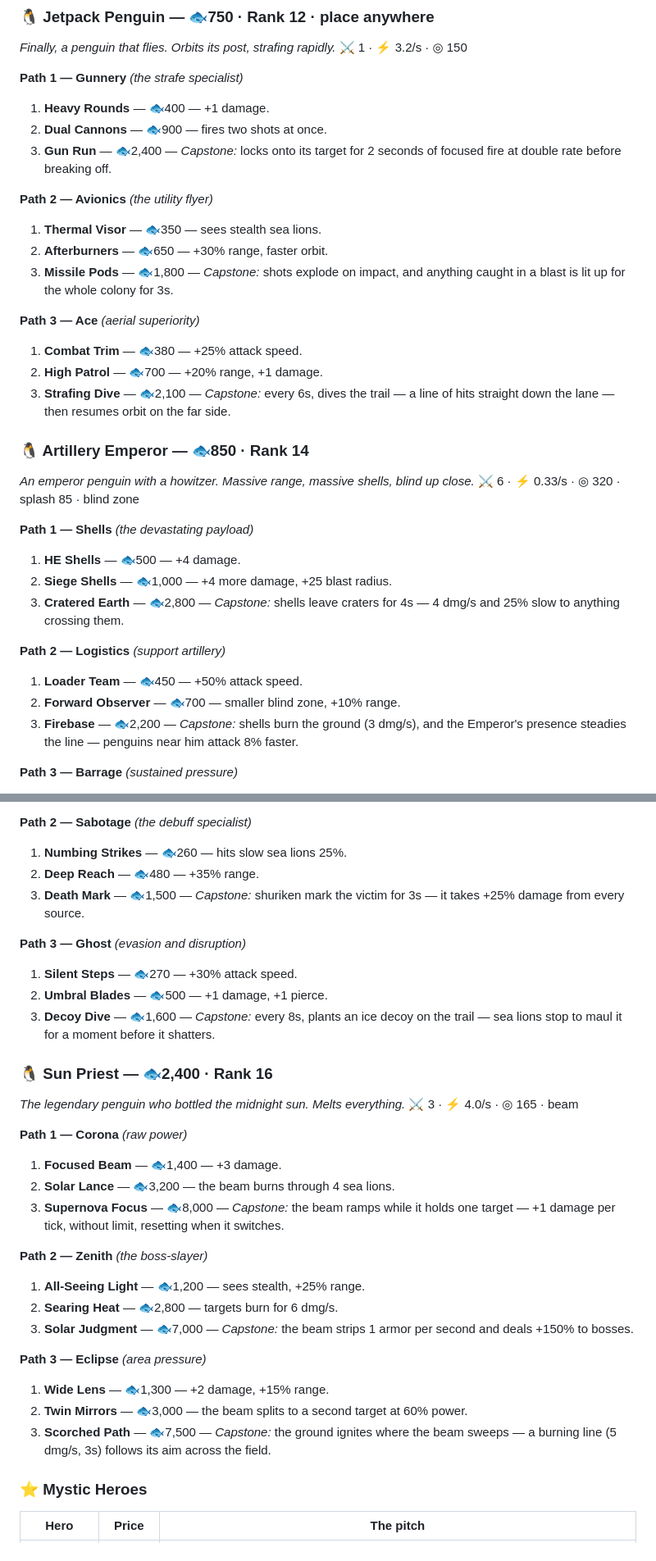
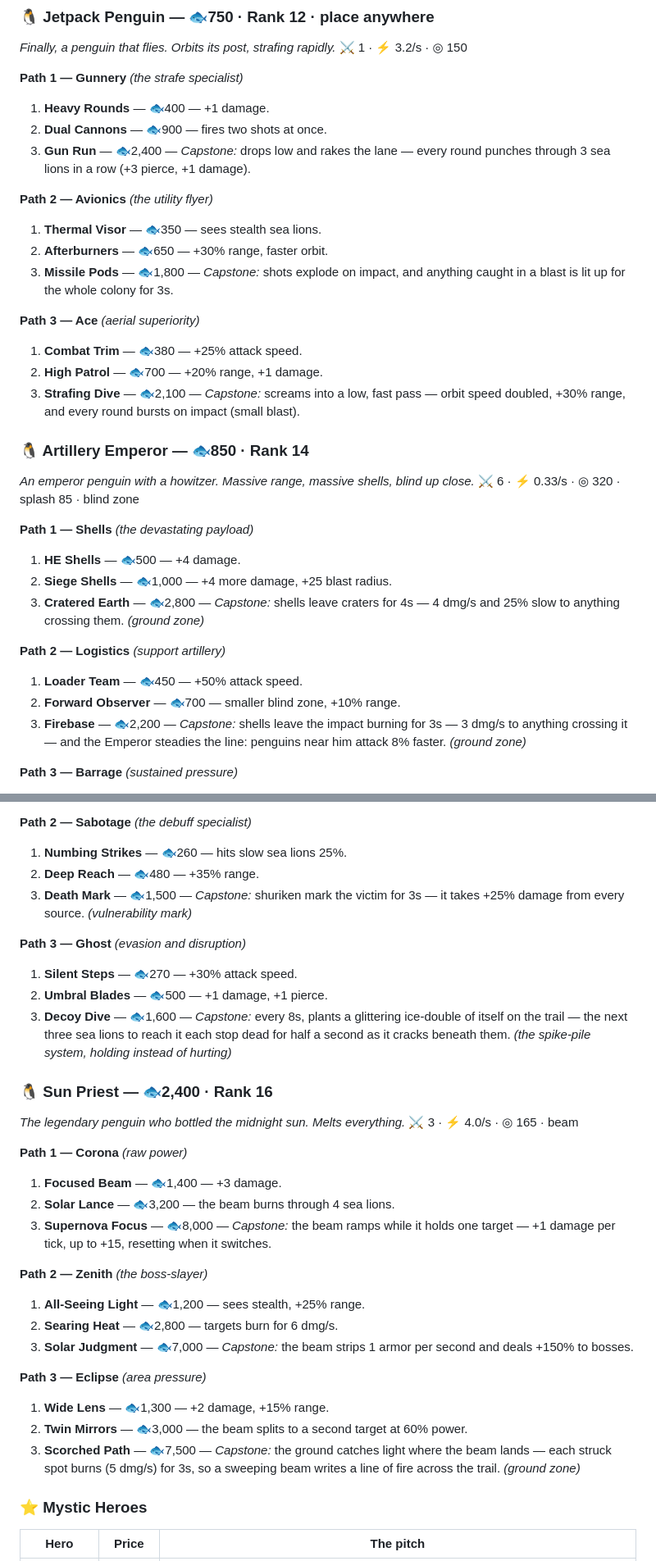
Before and after one commit to krtisclarke/tundra-defense, a Markdown page: ROSTER-3PATH.md, 2 parts joined by grey strips. Shown at 82% size. Drawn GitHub-style.

```diff
--- a/ROSTER-3PATH.md
+++ b/ROSTER-3PATH.md
@@ -182,7 +182,7 @@ Tiers 1 and 2 sharpen the numbers. **Every capstone changes how the penguin play
 **Path 1 — Gunnery** *(the strafe specialist)*
 1. **Heavy Rounds** — 🐟400 — +1 damage.
 2. **Dual Cannons** — 🐟900 — fires two shots at once.
-3. **Gun Run** — 🐟2,400 — *Capstone:* locks onto its target for 2 seconds of focused fire at double rate before breaking off.
+3. **Gun Run** — 🐟2,400 — *Capstone:* drops low and rakes the lane — every round punches through 3 sea lions in a row (+3 pierce, +1 damage).
 
 **Path 2 — Avionics** *(the utility flyer)*
 1. **Thermal Visor** — 🐟350 — sees stealth sea lions.
@@ -192,7 +192,7 @@ Tiers 1 and 2 sharpen the numbers. **Every capstone changes how the penguin play
 **Path 3 — Ace** *(aerial superiority)*
 1. **Combat Trim** — 🐟380 — +25% attack speed.
 2. **High Patrol** — 🐟700 — +20% range, +1 damage.
-3. **Strafing Dive** — 🐟2,100 — *Capstone:* every 6s, dives the trail — a line of hits straight down the lane — then resumes orbit on the far side.
+3. **Strafing Dive** — 🐟2,100 — *Capstone:* screams into a low, fast pass — orbit speed doubled, +30% range, and every round bursts on impact (small blast).
 
 ### 🐧 Artillery Emperor — 🐟850 · Rank 14
 *An emperor penguin with a howitzer. Massive range, massive shells, blind up close.*
@@ -201,12 +201,12 @@ Tiers 1 and 2 sharpen the numbers. **Every capstone changes how the penguin play
 **Path 1 — Shells** *(the devastating payload)*
 1. **HE Shells** — 🐟500 — +4 damage.
 2. **Siege Shells** — 🐟1,000 — +4 more damage, +25 blast radius.
-3. **Cratered Earth** — 🐟2,800 — *Capstone:* shells leave craters for 4s — 4 dmg/s and 25% slow to anything crossing them.
+3. **Cratered Earth** — 🐟2,800 — *Capstone:* shells leave craters for 4s — 4 dmg/s and 25% slow to anything crossing them. *(ground zone)*
 
 **Path 2 — Logistics** *(support artillery)*
 1. **Loader Team** — 🐟450 — +50% attack speed.
 2. **Forward Observer** — 🐟700 — smaller blind zone, +10% range.
-3. **Firebase** — 🐟2,200 — *Capstone:* shells burn the ground (3 dmg/s), and the Emperor's presence steadies the line — penguins near him attack 8% faster.
+3. **Firebase** — 🐟2,200 — *Capstone:* shells leave the impact burning for 3s — 3 dmg/s to anything crossing it — and the Emperor steadies the line: penguins near him attack 8% faster. *(ground zone)*
 
 **Path 3 — Barrage** *(sustained pressure)*
 1. **Drilled Crew** — 🐟480 — +35% attack speed.
@@ -292,12 +292,12 @@ Tiers 1 and 2 sharpen the numbers. **Every capstone changes how the penguin play
 **Path 2 — Sabotage** *(the debuff specialist)*
 1. **Numbing Strikes** — 🐟260 — hits slow sea lions 25%.
 2. **Deep Reach** — 🐟480 — +35% range.
-3. **Death Mark** — 🐟1,500 — *Capstone:* shuriken mark the victim for 3s — it takes +25% damage from every source.
+3. **Death Mark** — 🐟1,500 — *Capstone:* shuriken mark the victim for 3s — it takes +25% damage from every source. *(vulnerability mark)*
 
 **Path 3 — Ghost** *(evasion and disruption)*
 1. **Silent Steps** — 🐟270 — +30% attack speed.
 2. **Umbral Blades** — 🐟500 — +1 damage, +1 pierce.
-3. **Decoy Dive** — 🐟1,600 — *Capstone:* every 8s, plants an ice decoy on the trail — sea lions stop to maul it for a moment before it shatters.
+3. **Decoy Dive** — 🐟1,600 — *Capstone:* every 8s, plants a glittering ice-double of itself on the trail — the next three sea lions to reach it each stop dead for half a second as it cracks beneath them. *(the spike-pile system, holding instead of hurting)*
 
 ### 🐧 Sun Priest — 🐟2,400 · Rank 16
 *The legendary penguin who bottled the midnight sun. Melts everything.*
@@ -306,7 +306,7 @@ Tiers 1 and 2 sharpen the numbers. **Every capstone changes how the penguin play
 **Path 1 — Corona** *(raw power)*
 1. **Focused Beam** — 🐟1,400 — +3 damage.
 2. **Solar Lance** — 🐟3,200 — the beam burns through 4 sea lions.
-3. **Supernova Focus** — 🐟8,000 — *Capstone:* the beam ramps while it holds one target — +1 damage per tick, without limit, resetting when it switches.
+3. **Supernova Focus** — 🐟8,000 — *Capstone:* the beam ramps while it holds one target — +1 damage per tick, up to +15, resetting when it switches.
 
 **Path 2 — Zenith** *(the boss-slayer)*
 1. **All-Seeing Light** — 🐟1,200 — sees stealth, +25% range.
@@ -316,7 +316,7 @@ Tiers 1 and 2 sharpen the numbers. **Every capstone changes how the penguin play
 **Path 3 — Eclipse** *(area pressure)*
 1. **Wide Lens** — 🐟1,300 — +2 damage, +15% range.
 2. **Twin Mirrors** — 🐟3,000 — the beam splits to a second target at 60% power.
-3. **Scorched Path** — 🐟7,500 — *Capstone:* the ground ignites where the beam sweeps — a burning line (5 dmg/s, 3s) follows its aim across the field.
+3. **Scorched Path** — 🐟7,500 — *Capstone:* the ground catches light where the beam lands — each struck spot burns (5 dmg/s) for 3s, so a sweeping beam writes a line of fire across the trail. *(ground zone)*
 
 ### ⭐ Mystic Heroes
 | Hero | Price | The pitch |
```
Also changed, not shown: other parts of ROSTER-3PATH.md (+49 -23 lines).
